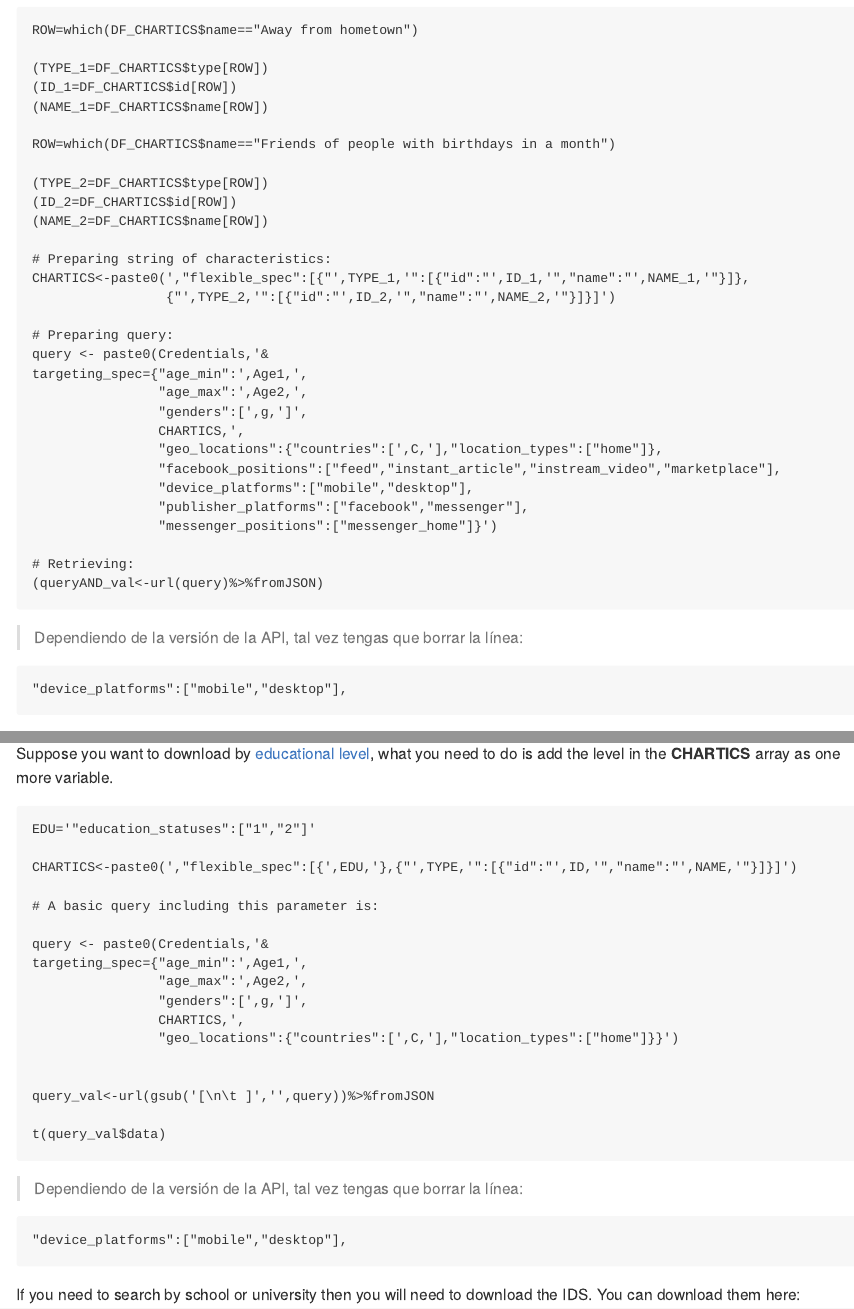
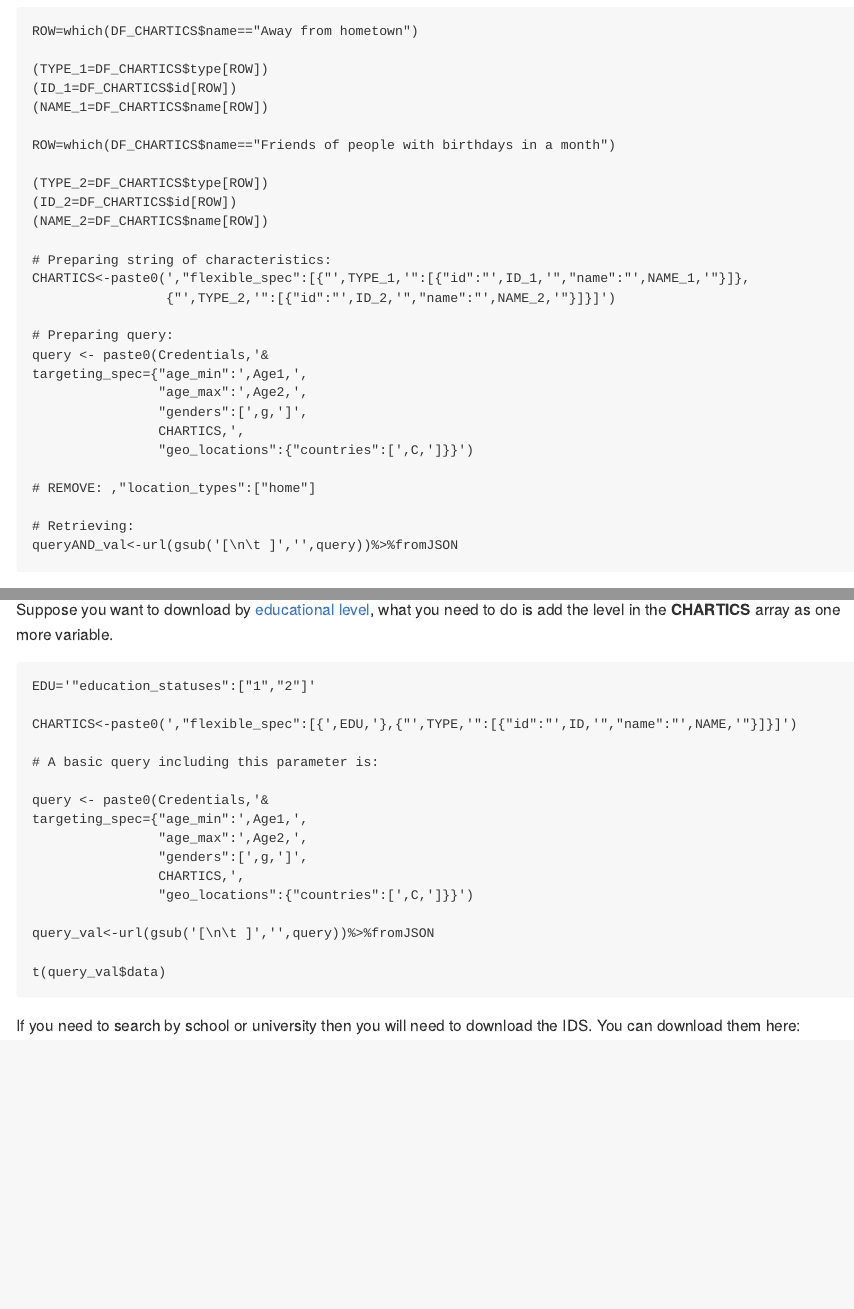
Before and after one commit to SofiaG1l/Taller_COLMEX_API, an R Markdown document (Facebook_API/Facebook_API_FB_en.Rmd): the page in a window 1100 px wide, from 5350 px down before the commit and from 5280 px down after it, so that both start at the same text, and a second part further down, joined at a grey line. The pictures show the output file Facebook_API/Facebook_API_FB_en.md that the author committed with the source, drawn offline in the style of GitHub.

Commit message:
Updating English tutorial

````diff
--- a/Facebook_API/Facebook_API_FB_en.Rmd
+++ b/Facebook_API/Facebook_API_FB_en.Rmd
@@ -285,21 +282,14 @@ targeting_spec={"age_min":',Age1,',
                 "age_max":',Age2,',
                 "genders":[',g,']',
                 CHARTICS,',
-                "geo_locations":{"countries":[',C,'],"location_types":["home"]},
-                "facebook_positions":["feed","instant_article","instream_video","marketplace"],
-                "device_platforms":["mobile","desktop"],
-                "publisher_platforms":["facebook","messenger"],
-                "messenger_positions":["messenger_home"]}')
+                "geo_locations":{"countries":[',C,']}}')
+
+# REMOVE: ,"location_types":["home"]
 
 # Retrieving:
-(queryAND_val<-url(query)%>%fromJSON)
+queryAND_val<-url(gsub('[\n\t ]','',query))%>%fromJSON
 
 
-```
-
->Dependiendo de la versión de la API, tal vez tengas que borrar la línea:
-```{r, eval=FALSE}
-"device_platforms":["mobile","desktop"],
 ```
 
 
@@ -324,20 +314,13 @@ targeting_spec={"age_min":',Age1,',
                 "age_max":',Age2,',
                 "genders":[',g,']',
                 CHARTICS,',
-                "geo_locations":{"countries":[',C,'],"location_types":["home"]}}')
-
+                "geo_locations":{"countries":[',C,']}}')
 
 query_val<-url(gsub('[\n\t ]','',query))%>%fromJSON
 
 t(query_val$data)
 
 ```
-
->Dependiendo de la versión de la API, tal vez tengas que borrar la línea:
-```{r, eval=FALSE}
-"device_platforms":["mobile","desktop"],
-```
-
 
 If you need to search by school or university then you will need to download the IDS. You can download them here:
 
````
Also changed, not shown: Facebook_API/Facebook_API_FB_en.md, Facebook_API/Facebook_API_FB_en.Rmd (16 more changed lines).
